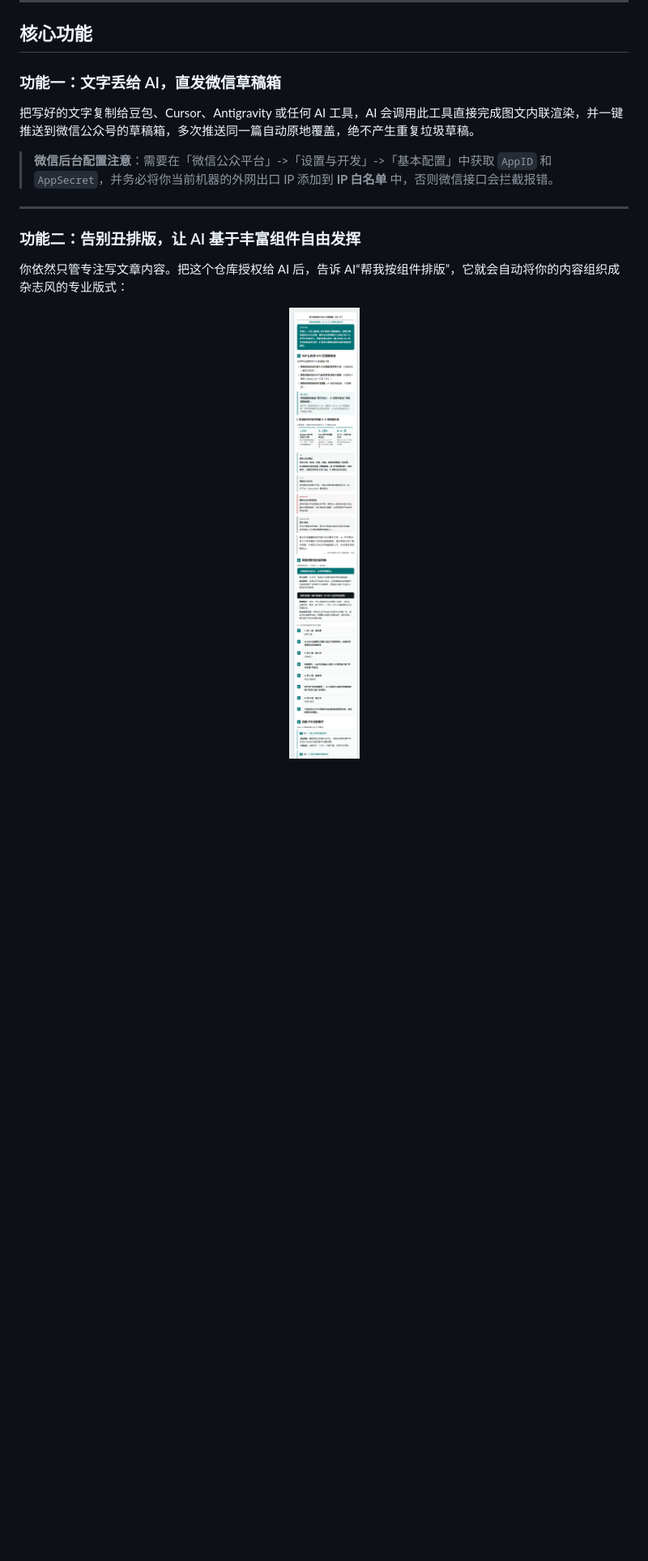
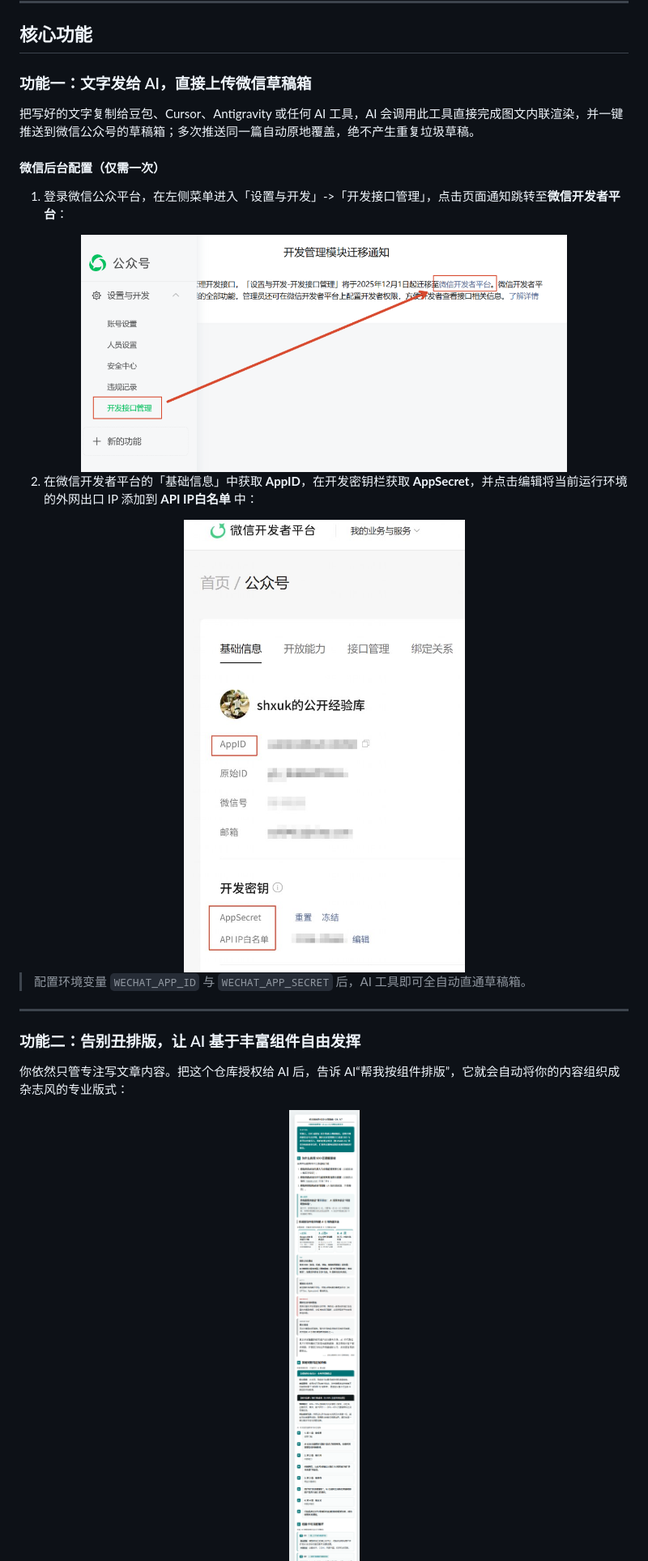
Before and after one commit to shxuk/mpress, a Markdown page: README.md, the part around one of its changes. Shown at 81% size. Rendered like a GitHub page; pictures changed too: assets/wechat-dev-step1.png (added), assets/wechat-dev-step2.jpg (added); blank space fills up the shorter version.

```diff
--- a/README.md
+++ b/README.md
@@ -6,11 +6,25 @@
 
 ## 核心功能
 
-### 功能一：文字丢给 AI，直发微信草稿箱
+### 功能一：文字发给 AI，直接上传微信草稿箱
 
-把写好的文字复制给豆包、Cursor、Antigravity 或任何 AI 工具，AI 会调用此工具直接完成图文内联渲染，并一键推送到微信公众号的草稿箱，多次推送同一篇自动原地覆盖，绝不产生重复垃圾草稿。
+把写好的文字复制给豆包、Cursor、Antigravity 或任何 AI 工具，AI 会调用此工具直接完成图文内联渲染，并一键推送到微信公众号的草稿箱；多次推送同一篇自动原地覆盖，绝不产生重复垃圾草稿。
 
-> **微信后台配置注意**：需要在「微信公众平台」->「设置与开发」->「基本配置」中获取 `AppID` 和 `AppSecret`，并务必将你当前机器的外网出口 IP 添加到 **IP 白名单** 中，否则微信接口会拦截报错。
+#### 微信后台配置（仅需一次）
+
+1. 登录微信公众平台，在左侧菜单进入「设置与开发」->「开发接口管理」，点击页面通知跳转至**微信开发者平台**：
+
+<div align="center">
+  <img src="./assets/wechat-dev-step1.png" alt="微信公众平台开发管理迁移通知" width="600" style="border-radius: 6px; box-shadow: 0 4px 16px rgba(0,0,0,0.08);" />
+</div>
+
+2. 在微信开发者平台的「基础信息」中获取 **AppID**，在开发密钥栏获取 **AppSecret**，并点击编辑将当前运行环境的外网出口 IP 添加到 **API IP白名单** 中：
+
+<div align="center">
+  <img src="./assets/wechat-dev-step2.jpg" alt="微信开发者平台AppID与白名单配置" width="460" style="border-radius: 6px; box-shadow: 0 4px 16px rgba(0,0,0,0.08);" />
+</div>
+
+> 配置环境变量 `WECHAT_APP_ID` 与 `WECHAT_APP_SECRET` 后，AI 工具即可全自动直通草稿箱。
 
 ---
 
```
Also changed, not shown: other parts of README.md (+113 -10 lines).
